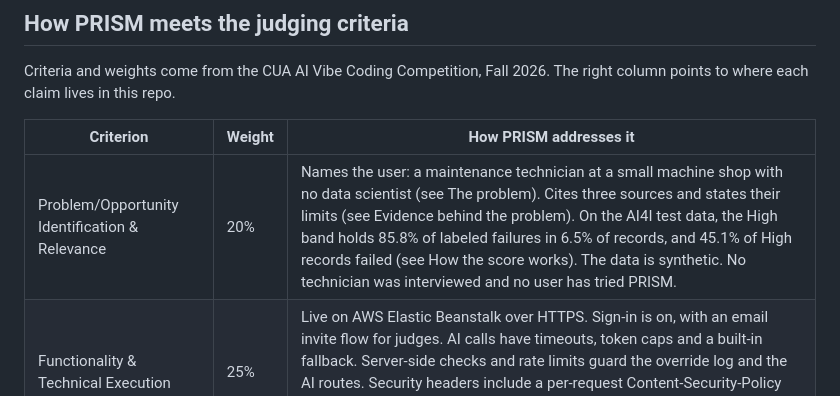
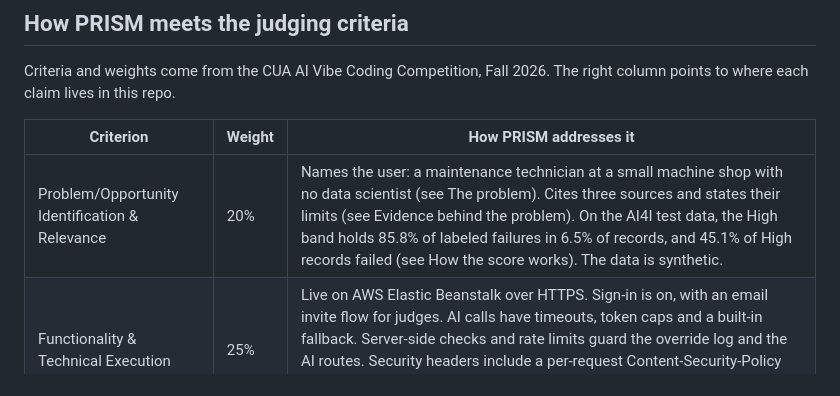
Before and after one commit to moorejp-coder/PredictiveMaintenanceAnalyst, a Markdown page: README.md, the part around the change. GitHub-like rendering.

Commit message:
Update problem identification criterion in README
Removed mention of technician interviews and user trials from the problem identification criterion.

```diff
--- a/README.md
+++ b/README.md
@@ -33,7 +33,7 @@ Criteria and weights come from the CUA AI Vibe Coding Competition, Fall 2026. Th
 
 | Criterion | Weight | How PRISM addresses it |
 |---|---|---|
-| Problem/Opportunity Identification & Relevance | 20% | Names the user: a maintenance technician at a small machine shop with no data scientist (see The problem). Cites three sources and states their limits (see Evidence behind the problem). On the AI4I test data, the High band holds 85.8% of labeled failures in 6.5% of records, and 45.1% of High records failed (see How the score works). The data is synthetic. No technician was interviewed and no user has tried PRISM. |
+| Problem/Opportunity Identification & Relevance | 20% | Names the user: a maintenance technician at a small machine shop with no data scientist (see The problem). Cites three sources and states their limits (see Evidence behind the problem). On the AI4I test data, the High band holds 85.8% of labeled failures in 6.5% of records, and 45.1% of High records failed (see How the score works). The data is synthetic. |
 | Functionality & Technical Execution | 25% | Live on AWS Elastic Beanstalk over HTTPS. Sign-in is on, with an email invite flow for judges. AI calls have timeouts, token caps and a built-in fallback. Server-side checks and rate limits guard the override log and the AI routes. Security headers include a per-request Content-Security-Policy nonce (see Security headers). Automated tests run on every push (GitHub Actions, PHP 8.4 and 8.5). |
 | AI Integration & Innovation | 20% | Rules score the machine. On request, Claude investigates the reading with six read-only tools (a check, a trend, a time-to-limit estimate, a what-if on a copy of the reading, the trained model's chance of failure, and the backtest figures), then a second call drafts the work order. Code rejects any answer with a number or tool the AI was not given, and code sets the work order priority. The AI never changes the score. A recorded run of the investigator on 38 simulated readings passed the code checks 35 times (92.1%). See AI steps. |
 | Code Quality, Documentation & GitHub Transparency | 15% | One class per failure check in `app/Services/Checks`, with every limit and its source in `config/prism.php`. Secrets live in environment properties, not in the repo. Login attempts are rate limited. Commit history starts Sep 28, 2026. See Run locally for setup steps. |
```
